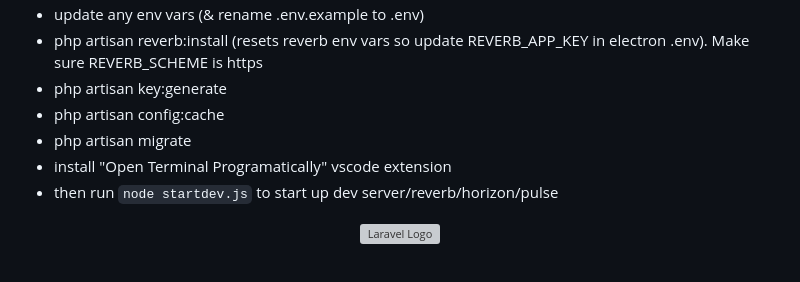
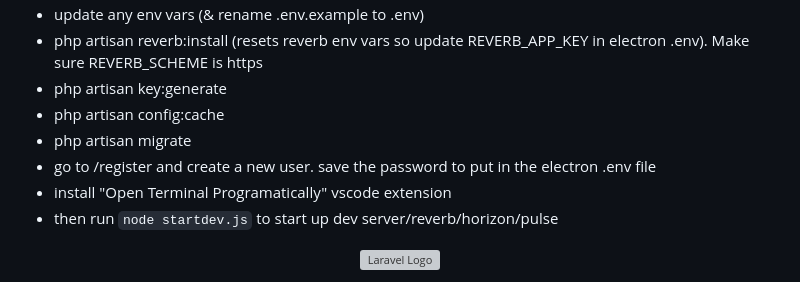
Before and after one commit to n1ch0la5/aioli-laravel, a Markdown page: README.md, the part around the change. GitHub-like rendering; grey boxes are pictures that could not be loaded.

```diff
--- a/README.md
+++ b/README.md
@@ -11,6 +11,7 @@ For use with Herd (non pro) with site secured (https)
 - php artisan key:generate
 - php artisan config:cache
 - php artisan migrate
+- go to /register and create a new user. save the password to put in the electron .env file
 - install "Open Terminal Programatically" vscode extension
 - then run `node startdev.js` to start up dev server/reverb/horizon/pulse
 
```
